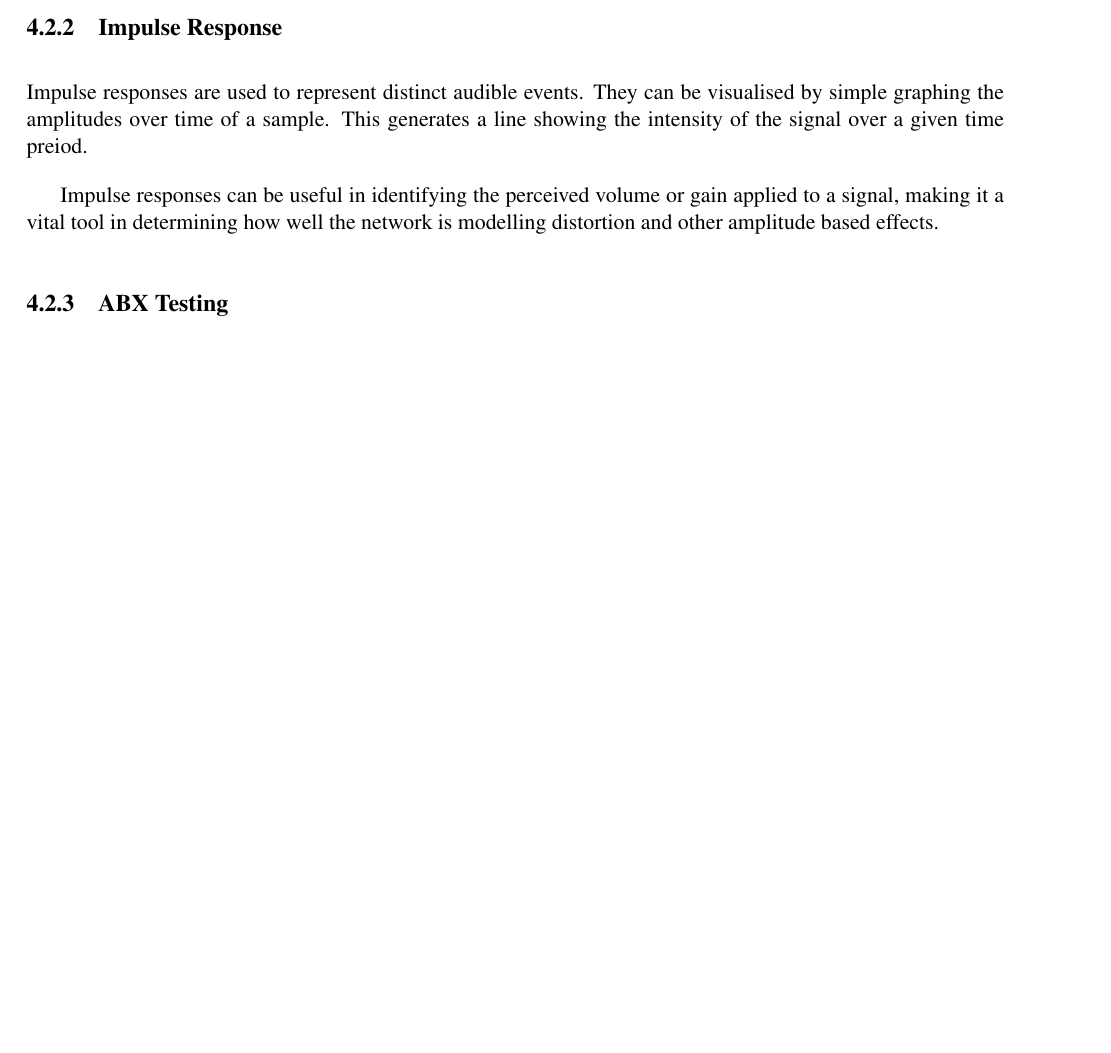
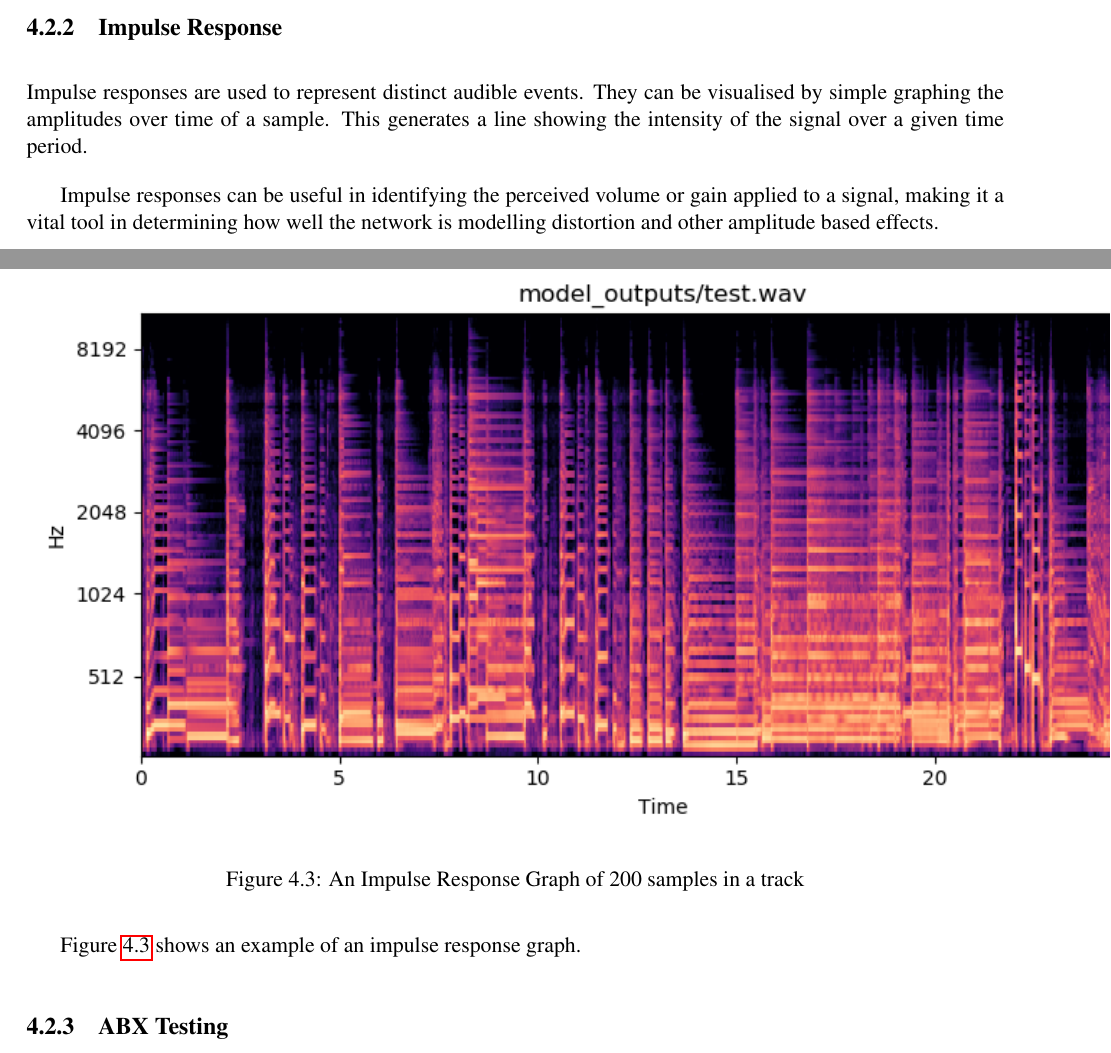
Before and after one commit to KieranMcCool/MusicalEffectModelling-Dissertation, a LaTeX thesis (dissertation.tex): part of page 12 of 16 before the commit and two parts of pages 12 and 13 of 17 after it, the two joined at a grey line, cut so that both start at the same text, the shorter picture padded with empty space. The pictures show the PDF file dissertation.pdf that the author committed with the source.

Commit message:
updated as of Wed 28 Mar 2018 00:02:30 BST

```diff
--- a/dissertation.tex
+++ b/dissertation.tex
@@ -297,11 +297,20 @@ track.
 Impulse responses are used to represent distinct audible events. They
 can be visualised by simple graphing the amplitudes over time of a
 sample. This generates a line showing the intensity of the signal over a
-given time preiod.
+given time period.
 
 Impulse responses can be useful in identifying the perceived volume or
 gain applied to a signal, making it a vital tool in determining how well
 the network is modelling distortion and other amplitude based effects.
+
+Figure \ref{fig:impulse} shows an example of an impulse response graph.
+
+\begin{figure}
+\centering
+\includegraphics{images/spect.png}
+\caption{An Impulse Response Graph of 200 samples in a
+track\label{fig:impulse}}
+\end{figure}
 
 \hypertarget{abx-testing}{%
 \subsection{ABX Testing}\label{abx-testing}}
```
Also changed, not shown: dissertation.md (+6 -2 lines), dissertation.pdf, images/spect.png, dissertation.tex (2 more changed lines).
